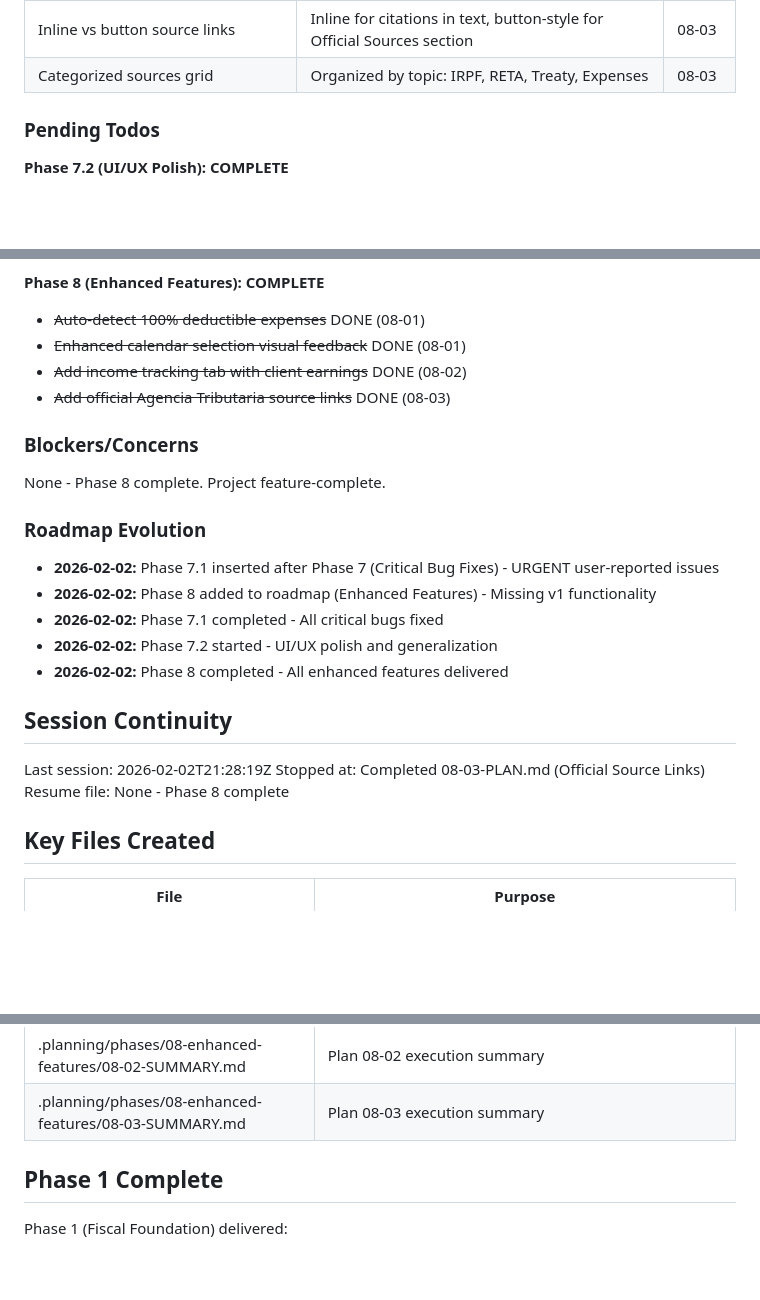
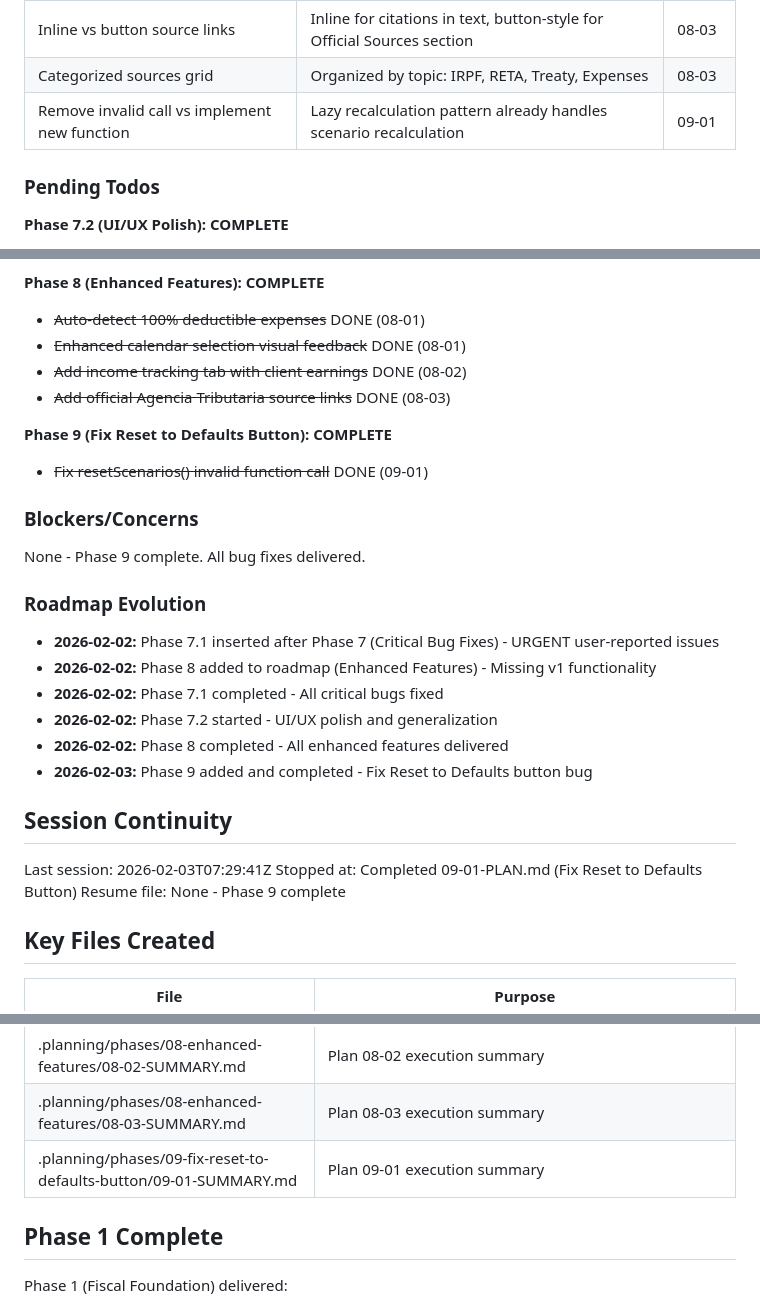
Before and after one commit to christophercardoen/spanish-autonomo-tax-calculator, a Markdown page: .planning/STATE.md, 3 parts joined by grey strips. Rendered like a GitHub page; blank space fills up the shorter version.

```diff
--- a/.planning/STATE.md
+++ b/.planning/STATE.md
@@ -160,6 +161,7 @@ Recent decisions affecting current work:
 | Blue (--belgium) color for source links | Visual distinction from other UI elements | 08-03 |
 | Inline vs button source links | Inline for citations in text, button-style for Official Sources section | 08-03 |
 | Categorized sources grid | Organized by topic: IRPF, RETA, Treaty, Expenses | 08-03 |
+| Remove invalid call vs implement new function | Lazy recalculation pattern already handles scenario recalculation | 09-01 |
 
 ### Pending Todos
 
@@ -177,9 +179,12 @@ Recent decisions affecting current work:
 - ~~Add income tracking tab with client earnings~~ DONE (08-02)
 - ~~Add official Agencia Tributaria source links~~ DONE (08-03)
 
+**Phase 9 (Fix Reset to Defaults Button): COMPLETE**
+- ~~Fix resetScenarios() invalid function call~~ DONE (09-01)
+
 ### Blockers/Concerns
 
-None - Phase 8 complete. Project feature-complete.
+None - Phase 9 complete. All bug fixes delivered.
 
 ### Roadmap Evolution
 
@@ -188,12 +193,13 @@ None - Phase 8 complete. Project feature-complete.
 - **2026-02-02:** Phase 7.1 completed - All critical bugs fixed
 - **2026-02-02:** Phase 7.2 started - UI/UX polish and generalization
 - **2026-02-02:** Phase 8 completed - All enhanced features delivered
+- **2026-02-03:** Phase 9 added and completed - Fix Reset to Defaults button bug
 
 ## Session Continuity
 
-Last session: 2026-02-02T21:28:19Z
-Stopped at: Completed 08-03-PLAN.md (Official Source Links)
-Resume file: None - Phase 8 complete
+Last session: 2026-02-03T07:29:41Z
+Stopped at: Completed 09-01-PLAN.md (Fix Reset to Defaults Button)
+Resume file: None - Phase 9 complete
 
 ## Key Files Created
 
@@ -231,6 +237,7 @@ Resume file: None - Phase 8 complete
 | .planning/phases/08-enhanced-features/08-01-SUMMARY.md | Plan 08-01 execution summary |
 | .planning/phases/08-enhanced-features/08-02-SUMMARY.md | Plan 08-02 execution summary |
 | .planning/phases/08-enhanced-features/08-03-SUMMARY.md | Plan 08-03 execution summary |
+| .planning/phases/09-fix-reset-to-defaults-button/09-01-SUMMARY.md | Plan 09-01 execution summary |
 
 ## Phase 1 Complete
 
```
Also changed, not shown: other parts of .planning/STATE.md (+26 -17 lines), 1 other file.
